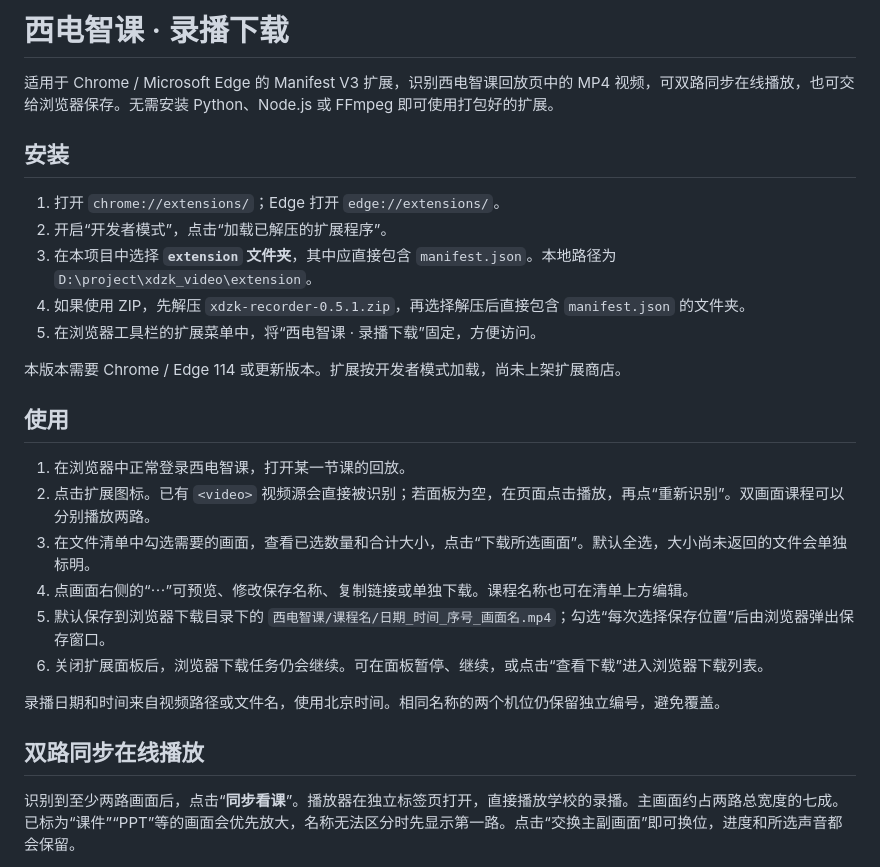
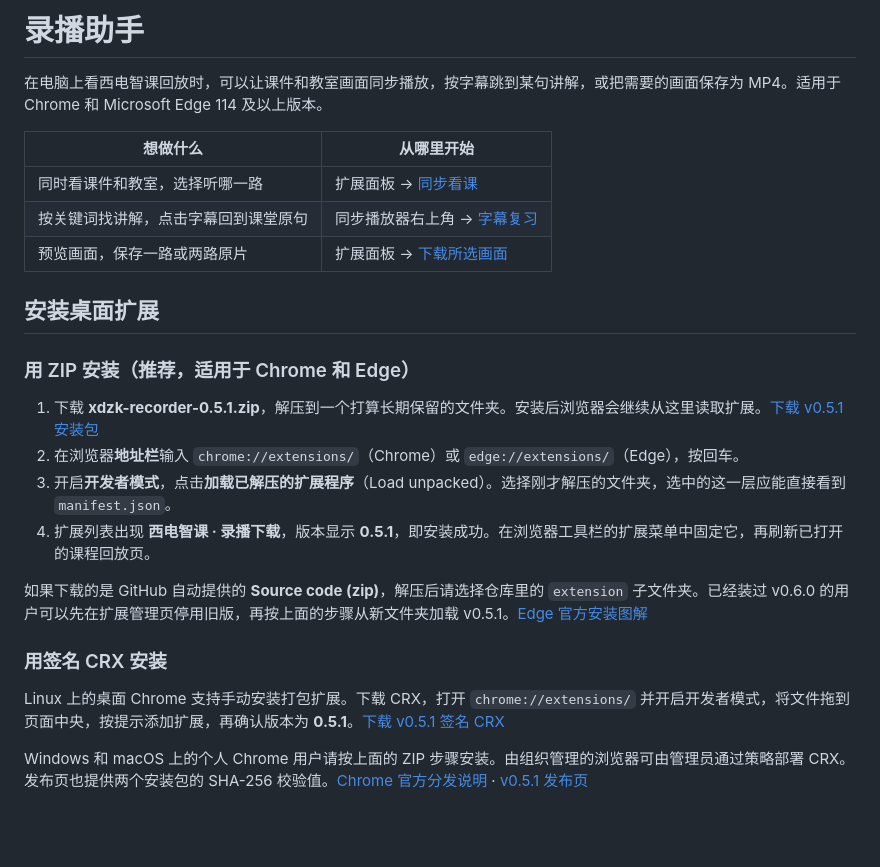
Before and after one commit to HJinTao/xdzk-video-extension, a Markdown page: README.md, the part around one of its changes. GitHub-like rendering; blank space fills up the shorter version.

```diff
--- a/README.md
+++ b/README.md
@@ -1,29 +1,27 @@
-# 西电智课 · 录播下载
+# 录播助手
 
-适用于 Chrome / Microsoft Edge 的 Manifest V3 扩展，识别西电智课回放页中的 MP4 视频，可双路同步在线播放，也可交给浏览器保存。无需安装 Python、Node.js 或 FFmpeg 即可使用打包好的扩展。
+在电脑上看西电智课回放时，可以让课件和教室画面同步播放，按字幕跳到某句讲解，或把需要的画面保存为 MP4。适用于 Chrome 和 Microsoft Edge 114 及以上版本。
 
-## 安装
+| 想做什么 | 从哪里开始 |
+| --- | --- |
+| 同时看课件和教室，选择听哪一路 | 扩展面板 → [同步看课](#双路同步看课) |
+| 按关键词找讲解，点击字幕回到课堂原句 | 同步播放器右上角 → [字幕复习](#字幕复习) |
+| 预览画面，保存一路或两路原片 | 扩展面板 → [下载所选画面](#下载录播) |
 
-1. 打开 `chrome://extensions/`；Edge 打开 `edge://extensions/`。
-2. 开启“开发者模式”，点击“加载已解压的扩展程序”。
-3. 在本项目中选择 **`extension` 文件夹**，其中应直接包含 `manifest.json`。本地路径为 `D:\project\xdzk_video\extension`。
-4. 如果使用 ZIP，先解压 `xdzk-recorder-0.5.1.zip`，再选择解压后直接包含 `manifest.json` 的文件夹。
-5. 在浏览器工具栏的扩展菜单中，将“西电智课 · 录播下载”固定，方便访问。
+## 安装桌面扩展
 
-本版本需要 Chrome / Edge 114 或更新版本。扩展按开发者模式加载，尚未上架扩展商店。
+### 用 ZIP 安装（推荐，适用于 Chrome 和 Edge）
 
-## 使用
+1. 下载 **xdzk-recorder-0.5.1.zip**，解压到一个打算长期保留的文件夹。安装后浏览器会继续从这里读取扩展。[下载 v0.5.1 安装包](https://github.com/Pais1ey/xdzk-video-extension/releases/download/v0.5.1/xdzk-recorder-0.5.1.zip)
+2. 在浏览器**地址栏**输入 `chrome://extensions/`（Chrome）或 `edge://extensions/`（Edge），按回车。
+3. 开启**开发者模式**，点击**加载已解压的扩展程序**（Load unpacked）。选择刚才解压的文件夹，选中的这一层应能直接看到 `manifest.json`。
+4. 扩展列表出现 **西电智课 · 录播下载**，版本显示 **0.5.1**，即安装成功。在浏览器工具栏的扩展菜单中固定它，再刷新已打开的课程回放页。
 
-1. 在浏览器中正常登录西电智课，打开某一节课的回放。
-2. 点击扩展图标。已有 `<video>` 视频源会直接被识别；若面板为空，在页面点击播放，再点“重新识别”。双画面课程可以分别播放两路。
-3. 在文件清单中勾选需要的画面，查看已选数量和合计大小，点击“下载所选画面”。默认全选，大小尚未返回的文件会单独标明。
-4. 点画面右侧的“⋯”可预览、修改保存名称、复制链接或单独下载。课程名称也可在清单上方编辑。
-5. 默认保存到浏览器下载目录下的 `西电智课/课程名/日期_时间_序号_画面名.mp4`；勾选“每次选择保存位置”后由浏览器弹出保存窗口。
-6. 关闭扩展面板后，浏览器下载任务仍会继续。可在面板暂停、继续，或点击“查看下载”进入浏览器下载列表。
+如果下载的是 GitHub 自动提供的 **Source code (zip)**，解压后请选择仓库里的 `extension` 子文件夹。已经装过 v0.6.0 的用户可以先在扩展管理页停用旧版，再按上面的步骤从新文件夹加载 v0.5.1。[Edge 官方安装图解](https://learn.microsoft.com/zh-cn/microsoft-edge/extensions/getting-started/extension-sideloading)
 
-录播日期和时间来自视频路径或文件名，使用北京时间。相同名称的两个机位仍保留独立编号，避免覆盖。
+### 用签名 CRX 安装
 
-## 双路同步在线播放
+Linux 上的桌面 Chrome 支持手动安装打包扩展。下载 CRX，打开 `chrome://extensions/` 并开启开发者模式，将文件拖到页面中央，按提示添加扩展，再确认版本为 **0.5.1**。[下载 v0.5.1 签名 CRX](https://github.com/Pais1ey/xdzk-video-extension/releases/download/v0.5.1/xdzk-recorder-0.5.1.crx)
 
-识别到至少两路画面后，点击“**同步看课**”。播放器在独立标签页打开，直接播放学校的录播。主画面约占两路总宽度的七成。已标为“课件”“PPT”等的画面会优先放大，名称无法区分时先显示第一路。点击“交换主副画面”即可换位，进度和所选声音都会保留。
+Windows 和 macOS 上的个人 Chrome 用户请按上面的 ZIP 步骤安装。由组织管理的浏览器可由管理员通过策略部署 CRX。发布页也提供两个安装包的 SHA-256 校验值。[Chrome 官方分发说明](https://developer.chrome.com/docs/extensions/how-to/distribute) · [v0.5.1 发布页](https://github.com/Pais1ey/xdzk-video-extension/releases/tag/v0.5.1)
 
```
Also changed, not shown: other parts of README.md (+49 -42 lines), docs/images/replay-entry.png (added), docs/images/subtitle-review.png (added), docs/images/synced-playback.png (added), 1 other file.
